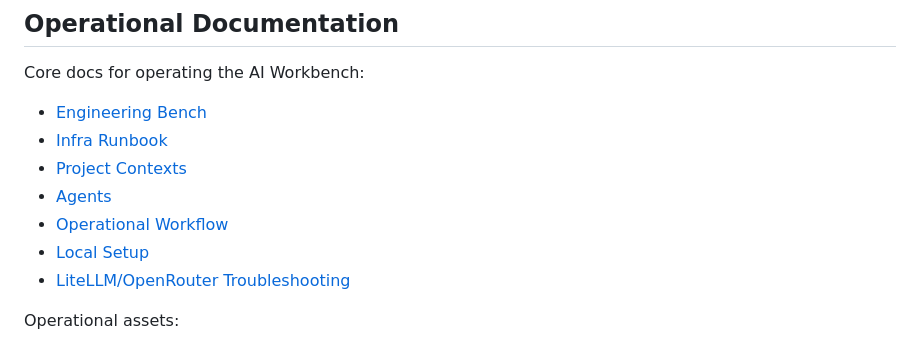
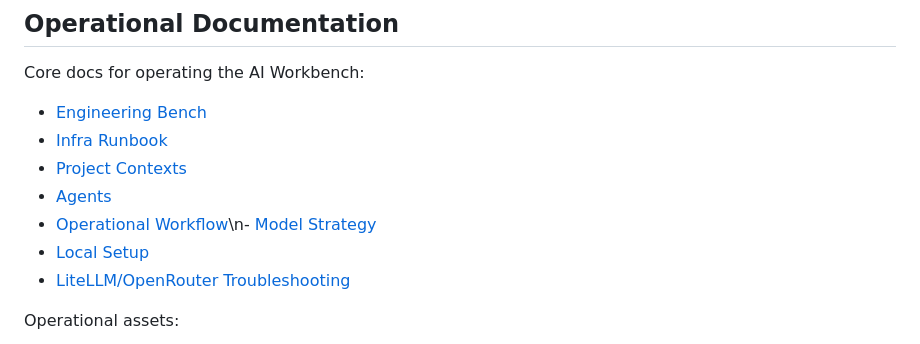
Before and after one commit to jrasch7/ai-workbench, a Markdown page: README.md, the part around the change. Drawn GitHub-style.

Commit message:
docs: add model strategy

```diff
--- a/README.md
+++ b/README.md
@@ -261,7 +261,7 @@ Core docs for operating the AI Workbench:
 - [Infra Runbook](docs/INFRA_RUNBOOK.md)
 - [Project Contexts](docs/PROJECT_CONTEXTS.md)
 - [Agents](docs/AGENTS.md)
-- [Operational Workflow](docs/OPERATIONAL_WORKFLOW.md)
+- [Operational Workflow](docs/OPERATIONAL_WORKFLOW.md)\n- [Model Strategy](docs/MODEL_STRATEGY.md)
 - [Local Setup](docs/SETUP_LOCAL.md)
 - [LiteLLM/OpenRouter Troubleshooting](docs/TROUBLESHOOTING_LITELLM_OPENROUTER.md)
 
```
Also changed, not shown: docs/MODEL_STRATEGY.md (added, +269 -0 lines).
